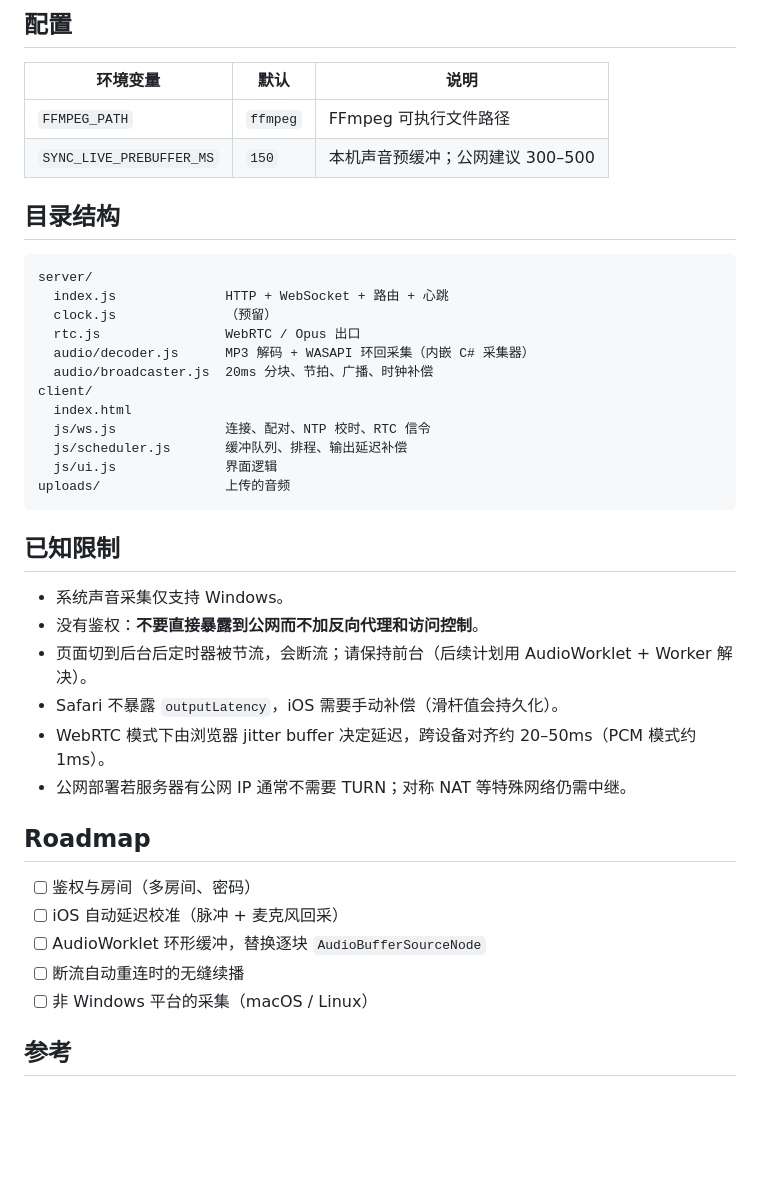
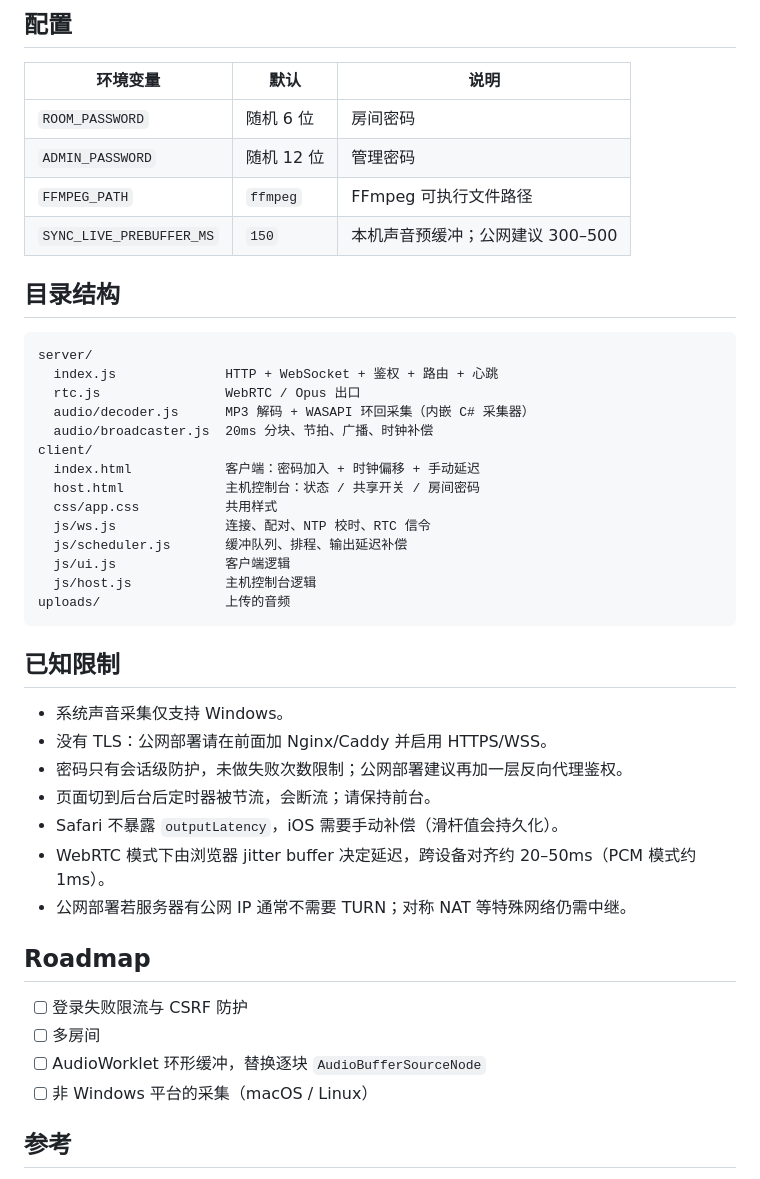
Before and after one commit to zjw0810/sync-audio, a Markdown page: README.md, the part around one of its changes. GitHub-like rendering; blank space fills up the shorter version.

````diff
--- a/README.md
+++ b/README.md
@@ -132,6 +155,8 @@ curl.exe -X POST -H "Content-Type: application/json" -d '{"filename":"music.mp3"
 
 | 环境变量 | 默认 | 说明 |
 |---|---|---|
+| `ROOM_PASSWORD` | 随机 6 位 | 房间密码 |
+| `ADMIN_PASSWORD` | 随机 12 位 | 管理密码 |
 | `FFMPEG_PATH` | `ffmpeg` | FFmpeg 可执行文件路径 |
 | `SYNC_LIVE_PREBUFFER_MS` | `150` | 本机声音预缓冲；公网建议 300–500 |
 
@@ -139,34 +164,36 @@ curl.exe -X POST -H "Content-Type: application/json" -d '{"filename":"music.mp3"
 
 ```
 server/
-  index.js              HTTP + WebSocket + 路由 + 心跳
-  clock.js              （预留）
+  index.js              HTTP + WebSocket + 鉴权 + 路由 + 心跳
   rtc.js                WebRTC / Opus 出口
   audio/decoder.js      MP3 解码 + WASAPI 环回采集（内嵌 C# 采集器）
   audio/broadcaster.js  20ms 分块、节拍、广播、时钟补偿
 client/
-  index.html
+  index.html            客户端：密码加入 + 时钟偏移 + 手动延迟
+  host.html             主机控制台：状态 / 共享开关 / 房间密码
+  css/app.css           共用样式
   js/ws.js              连接、配对、NTP 校时、RTC 信令
   js/scheduler.js       缓冲队列、排程、输出延迟补偿
-  js/ui.js              界面逻辑
+  js/ui.js              客户端逻辑
+  js/host.js            主机控制台逻辑
 uploads/                上传的音频
 ```
 
 ## 已知限制
 
 - 系统声音采集仅支持 Windows。
-- 没有鉴权：**不要直接暴露到公网而不加反向代理和访问控制**。
-- 页面切到后台后定时器被节流，会断流；请保持前台（后续计划用 AudioWorklet + Worker 解决）。
+- 没有 TLS：公网部署请在前面加 Nginx/Caddy 并启用 HTTPS/WSS。
+- 密码只有会话级防护，未做失败次数限制；公网部署建议再加一层反向代理鉴权。
+- 页面切到后台后定时器被节流，会断流；请保持前台。
 - Safari 不暴露 `outputLatency`，iOS 需要手动补偿（滑杆值会持久化）。
 - WebRTC 模式下由浏览器 jitter buffer 决定延迟，跨设备对齐约 20–50ms（PCM 模式约 1ms）。
 - 公网部署若服务器有公网 IP 通常不需要 TURN；对称 NAT 等特殊网络仍需中继。
 
 ## Roadmap
 
-- [ ] 鉴权与房间（多房间、密码）
-- [ ] iOS 自动延迟校准（脉冲 + 麦克风回采）
+- [ ] 登录失败限流与 CSRF 防护
+- [ ] 多房间
 - [ ] AudioWorklet 环形缓冲，替换逐块 `AudioBufferSourceNode`
-- [ ] 断流自动重连时的无缝续播
 - [ ] 非 Windows 平台的采集（macOS / Linux）
 
 ## 参考
````
Also changed, not shown: other parts of README.md (+49 -26 lines), CHANGELOG.md (+18 -0 lines), docs/screenshot.png, 10 other files.
